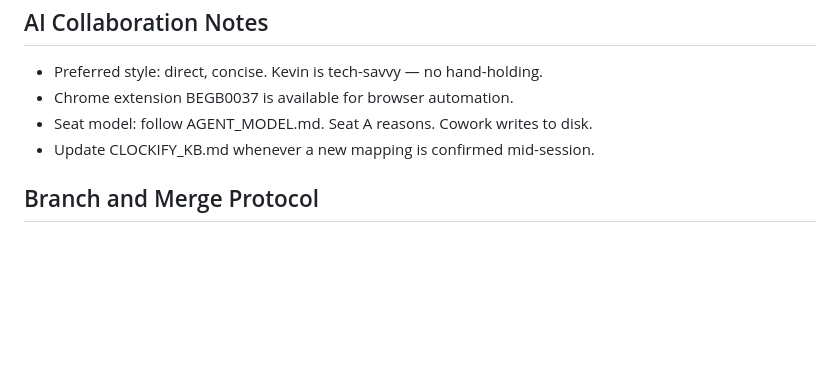
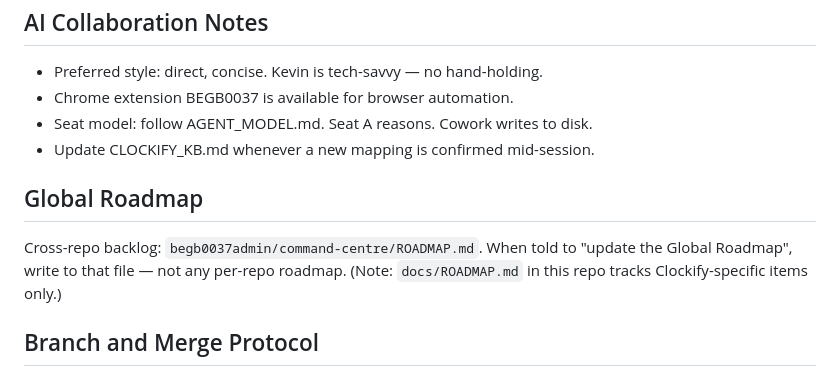
Before and after one commit to begb0037admin/clockify, a Markdown page: CLAUDE.md, the part around the change. GitHub-like rendering; blank space fills up the shorter version.

Commit message:
docs: add Global Roadmap pointer to CLAUDE.md

```diff
--- a/CLAUDE.md
+++ b/CLAUDE.md
@@ -64,5 +64,8 @@ Do NOT attempt Clockify API writes. Kevin's Oxford SSO account cannot authentica
 - Seat model: follow AGENT_MODEL.md. Seat A reasons. Cowork writes to disk.
 - Update CLOCKIFY_KB.md whenever a new mapping is confirmed mid-session.
 
+## Global Roadmap
+Cross-repo backlog: `begb0037admin/command-centre/ROADMAP.md`. When told to "update the Global Roadmap", write to that file — not any per-repo roadmap. (Note: `docs/ROADMAP.md` in this repo tracks Clockify-specific items only.)
+
 ## Branch and Merge Protocol
 Always push directly to main. If a branch must be used, merge it to main immediately upon completion — never leave files on a branch.
```
